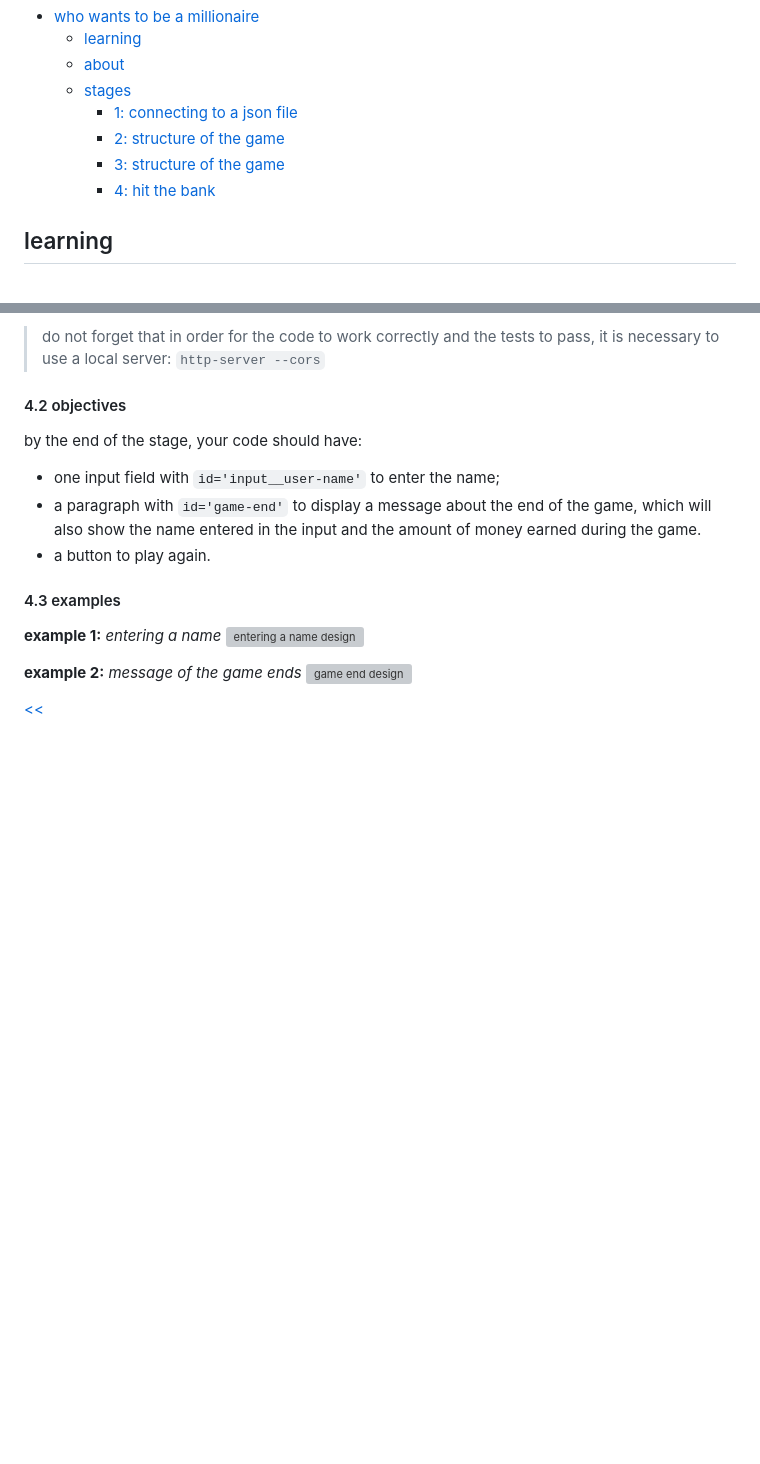
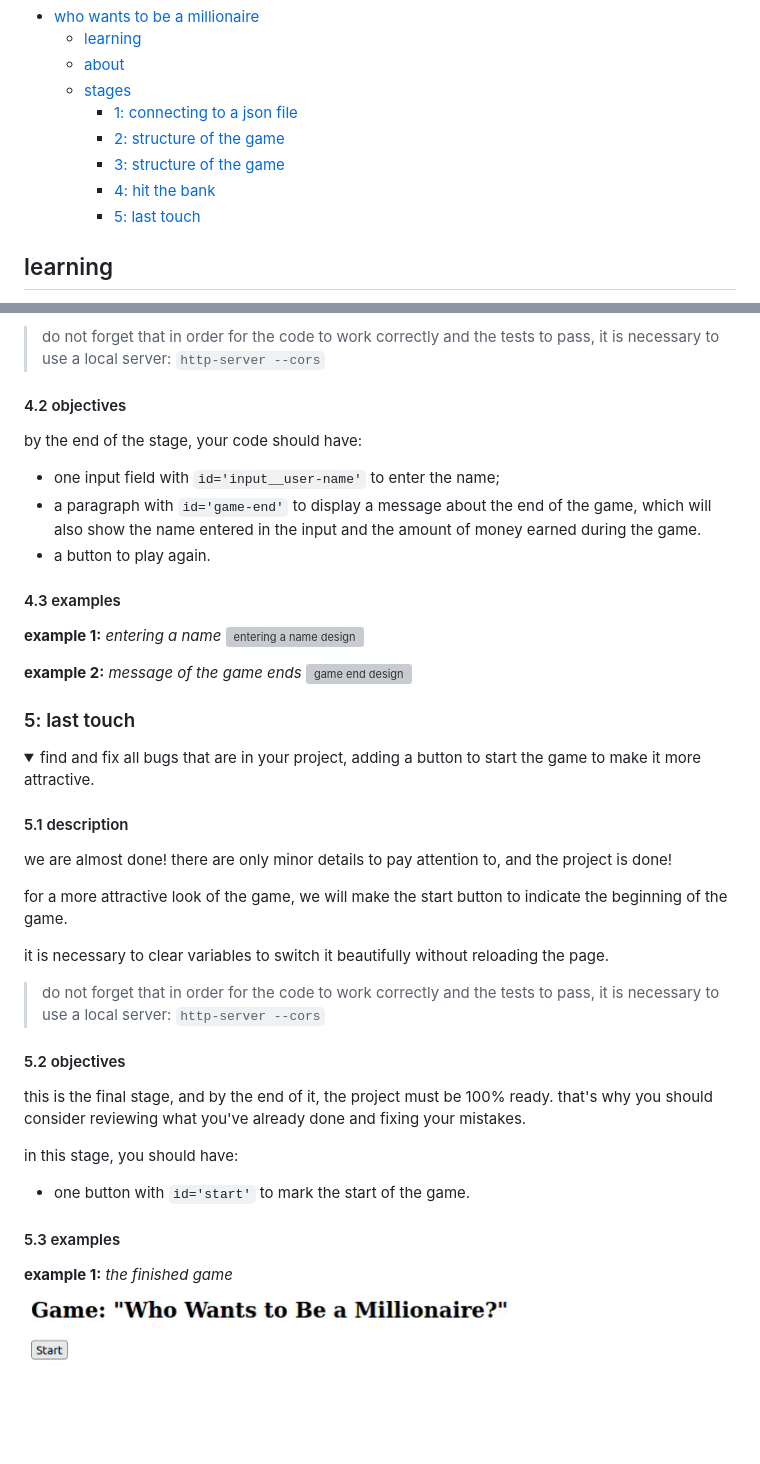
Before and after one commit to eucarizan/millionaire-game, a Markdown page: README.md, 2 parts joined by grey strips. Drawn GitHub-style; pictures changed too: s05.gif (added); folded sections open; blank space fills up the shorter version; grey boxes are pictures that could not be loaded.

Commit message:
stage 05 init

````diff
--- a/README.md
+++ b/README.md
@@ -8,6 +8,7 @@
     - [2: structure of the game](#2-structure-of-the-game)
     - [3: structure of the game](#3-structure-of-the-game)
     - [4: hit the bank](#4-hit-the-bank)
+    - [5: last touch](#5-last-touch)
 
 ## learning
 you will learn how to handle browser events, work with json objects, and program game logic using js. this will save you from the fear of using javascript!
@@ -172,20 +173,29 @@ by the end of the stage, your code should have:
 
 </details>
 
-[<<](https://github.com/eucarizan/front-end/blob/main/README.md)
-<!--
-:%s/\(Sample \(Input\|Output\) \d:\)\n\(.*\)/```\r\r**\1**\r```\3/gc
+### 5: last touch
+<details>
+<summary>find and fix all bugs that are in your project, adding a button to start the game to make it more attractive.</summary>
 
-### 0:
-<details>
-<summary></summary>
+#### 5.1 description
+we are almost done! there are only minor details to pay attention to, and the project is done!
 
-#### 0.1 description
+for a more attractive look of the game, we will make the start button to indicate the beginning of the game.
 
-#### 0.2 objectives
+it is necessary to clear variables to switch it beautifully without reloading the page.
 
-#### 0.3 examples
+>do not forget that in order for the code to work correctly and the tests to pass, it is necessary to use a local server:
+>`http-server --cors`
 
-![demo](./demo.png)
+#### 5.2 objectives
+this is the final stage, and by the end of it, the project must be 100% ready. that's why you should consider reviewing what you've already done and fixing your mistakes.
+
+in this stage, you should have:
+- one button with `id='start'` to mark the start of the game.
+
+#### 5.3 examples
+
+**example 1:** _the finished game_
+![finished demo](./s05.gif)
 
 </details>
````
Also changed, not shown: other parts of README.md (+2 -1 lines).
